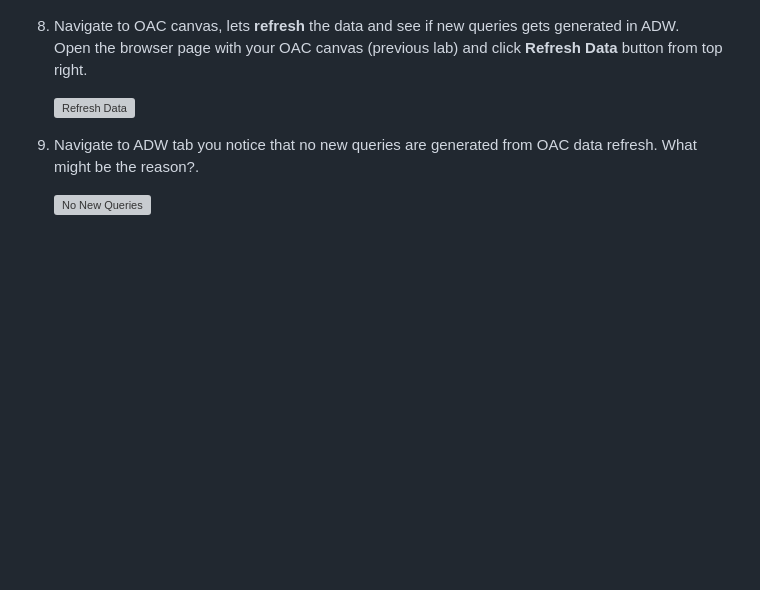
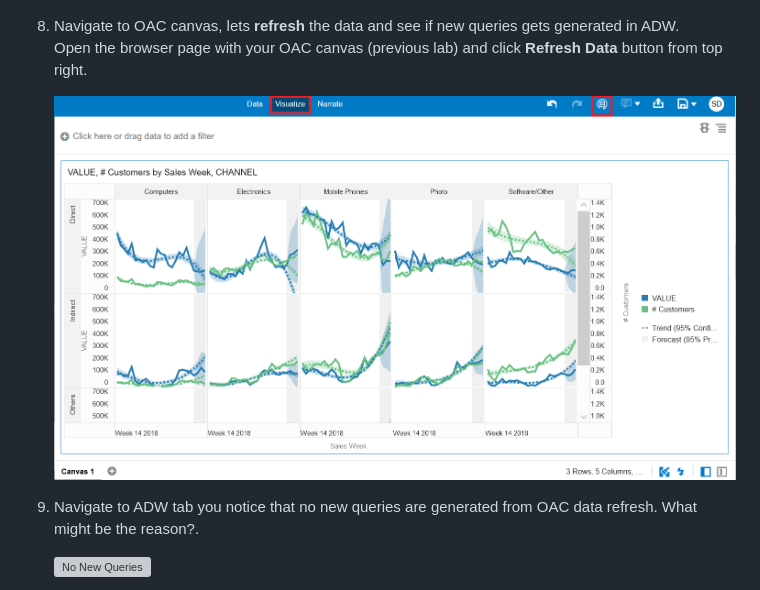
Before and after one commit to sebdemanche/leverage-adw-oac, a Markdown page: monitor-adw/monitor-adw.md, the part around the change. Rendered like a GitHub page; pictures changed too: monitor-adw/images/oacrefreshdata3.png (added); blank space fills up the shorter version; grey boxes are pictures that could not be loaded.

Commit message:
New image

```diff
--- a/monitor-adw/monitor-adw.md
+++ b/monitor-adw/monitor-adw.md
@@ -68,7 +68,7 @@ Examine the components of the Overview page:
 8.  Navigate to OAC canvas, lets **refresh** the data and see if new queries gets generated in ADW.
 Open the browser page with your OAC canvas (previous lab) and click **Refresh Data** button from top right.
 
-    ![Refresh Data](../monitor-adw/images/oacrefreshdata2.png)
+    ![Refresh Data](../monitor-adw/images/oacrefreshdata3.png)
 
 9.  Navigate to ADW  tab you notice that no new queries are generated from OAC data refresh. What might be the reason?.
 
```
